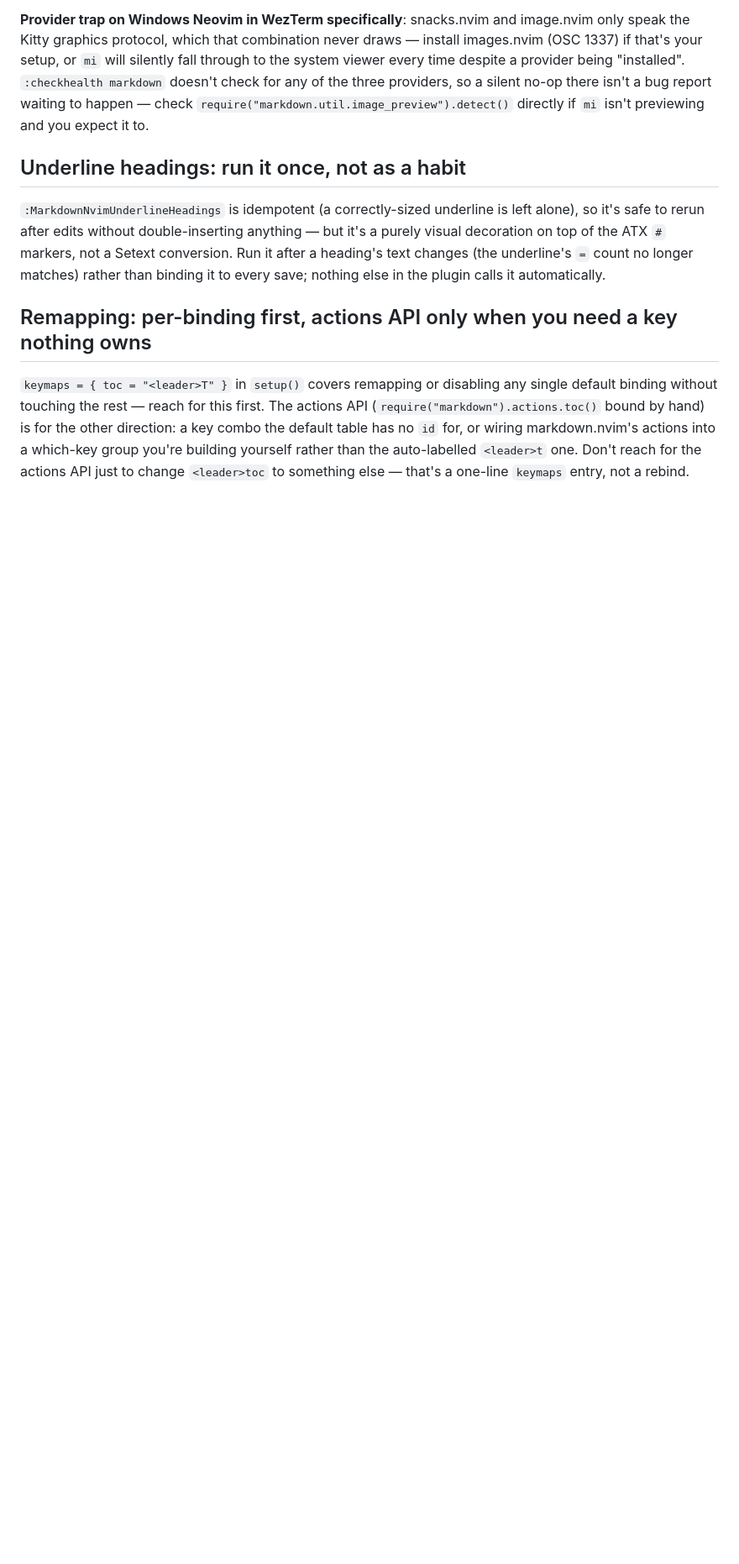
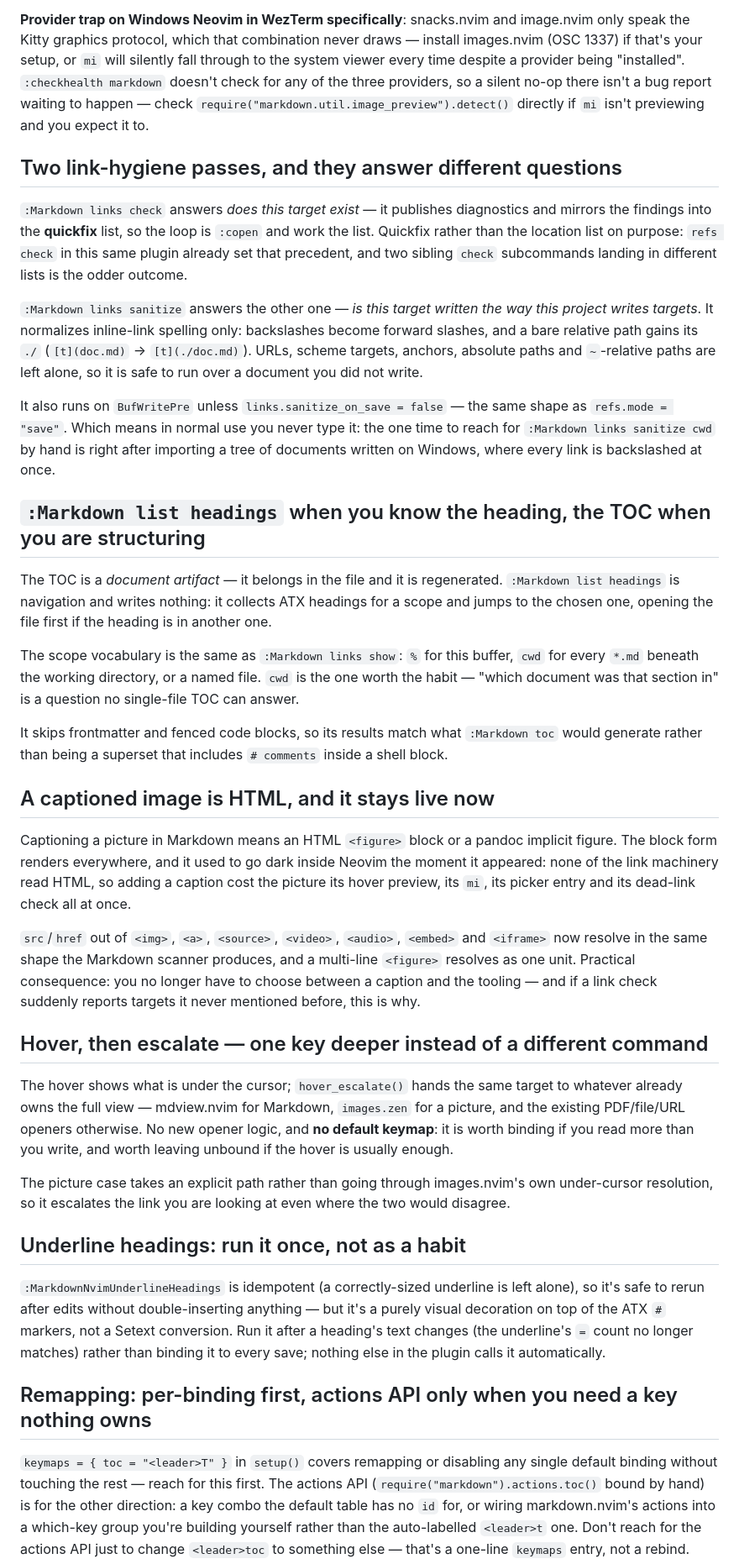
Before and after one commit to StefanBartl/markdown.nvim, a Markdown page: docs/WORKFLOW.md, the part around one of its changes. Shown at 84% size. Rendered like a GitHub page; blank space fills up the shorter version.

Commit message:
docs: bring WORKFLOW up to date, and move a closed note out of FEATURES
WORKFLOW.md was last written on 2026-08-12; nineteen commits have landed in
lua/ since, four of which change what a reader has to know. Additions, not
corrections:

- the TOC section gains the heading-gap check that now runs on every
  refresh, and :Markdown gaps for running it alone on somebody else's file;
- two link-hygiene passes that answer different questions -- links check
  (does the target exist, findings in the quickfix list) against links
  sanitize (is it spelled the way this project spells targets, and it runs
  on BufWritePre so you rarely type it);
- :Markdown list headings as navigation against the TOC as a document
  artifact, with the cwd scope as the habit worth having;
- HTML and <figure> targets resolving, so a captioned image keeps its hover,
  its mi, its picker entry and its dead-link check;
- hover_escalate, which has no default keymap and is worth binding only if
  you read more than you write.

docs/FEATURES/NOCH_AUFTEILEN.md was a closed working note -- all ten entries
struck through -- with a German title, sitting inside the feature catalogue.
Moved to docs/ROADMAP/FEATURE_ASSIGNMENT_DONE.md and retitled; it carried no
## headings, so nothing counted it as a feature either way. Verified after
the move: 6 themes, 34 features, 0 without metadata.

```diff
--- a/docs/WORKFLOW.md
+++ b/docs/WORKFLOW.md
@@ -122,6 +130,69 @@ of the three providers, so a silent no-op there isn't a bug report waiting
 to happen — check `require("markdown.util.image_preview").detect()`
 directly if `mi` isn't previewing and you expect it to.
 
+## Two link-hygiene passes, and they answer different questions
+
+`:Markdown links check` answers *does this target exist* — it publishes
+diagnostics and mirrors the findings into the **quickfix** list, so the loop is
+`:copen` and work the list. Quickfix rather than the location list on purpose:
+`refs check` in this same plugin already set that precedent, and two sibling
+`check` subcommands landing in different lists is the odder outcome.
+
+`:Markdown links sanitize` answers the other one — *is this target written the
+way this project writes targets*. It normalizes inline-link spelling only:
+backslashes become forward slashes, and a bare relative path gains its `./`
+(`[t](doc.md)` → `[t](./doc.md)`). URLs, scheme targets, anchors, absolute
+paths and `~`-relative paths are left alone, so it is safe to run over a
+document you did not write.
+
+It also runs on `BufWritePre` unless `links.sanitize_on_save = false` — the
+same shape as `refs.mode = "save"`. Which means in normal use you never type
+it: the one time to reach for `:Markdown links sanitize cwd` by hand is right
+after importing a tree of documents written on Windows, where every link is
+backslashed at once.
+
+## `:Markdown list headings` when you know the heading, the TOC when you are structuring
+
+The TOC is a *document artifact* — it belongs in the file and it is regenerated.
+`:Markdown list headings` is navigation and writes nothing: it collects ATX
+headings for a scope and jumps to the chosen one, opening the file first if the
+heading is in another one.
+
+The scope vocabulary is the same as `:Markdown links show`: `%` for this
+buffer, `cwd` for every `*.md` beneath the working directory, or a named file.
+`cwd` is the one worth the habit — "which document was that section in" is a
+question no single-file TOC can answer.
+
+It skips frontmatter and fenced code blocks, so its results match what
+`:Markdown toc` would generate rather than being a superset that includes
+`# comments` inside a shell block.
+
+## A captioned image is HTML, and it stays live now
+
+Captioning a picture in Markdown means an HTML `<figure>` block or a pandoc
+implicit figure. The block form renders everywhere, and it used to go dark
+inside Neovim the moment it appeared: none of the link machinery read HTML, so
+adding a caption cost the picture its hover preview, its `mi`, its picker entry
+and its dead-link check all at once.
+
+`src`/`href` out of `<img>`, `<a>`, `<source>`, `<video>`, `<audio>`, `<embed>`
+and `<iframe>` now resolve in the same shape the Markdown scanner produces, and
+a multi-line `<figure>` resolves as one unit. Practical consequence: you no
+longer have to choose between a caption and the tooling — and if a link check
+suddenly reports targets it never mentioned before, this is why.
+
+## Hover, then escalate — one key deeper instead of a different command
+
+The hover shows what is under the cursor; `hover_escalate()` hands the same
+target to whatever already owns the full view — mdview.nvim for Markdown,
+`images.zen` for a picture, and the existing PDF/file/URL openers otherwise. No
+new opener logic, and **no default keymap**: it is worth binding if you read
+more than you write, and worth leaving unbound if the hover is usually enough.
+
+The picture case takes an explicit path rather than going through images.nvim's
+own under-cursor resolution, so it escalates the link you are looking at even
+where the two would disagree.
+
 ## Underline headings: run it once, not as a habit
 
 `:MarkdownNvimUnderlineHeadings` is idempotent (a correctly-sized underline
```
Also changed, not shown: other parts of docs/WORKFLOW.md (+8 -0 lines), docs/ROADMAP/FEATURE_ASSIGNMENT_DONE.md (renamed from docs/FEATURES/NOCH_AUFTEILEN.md, +6 -1 lines).
